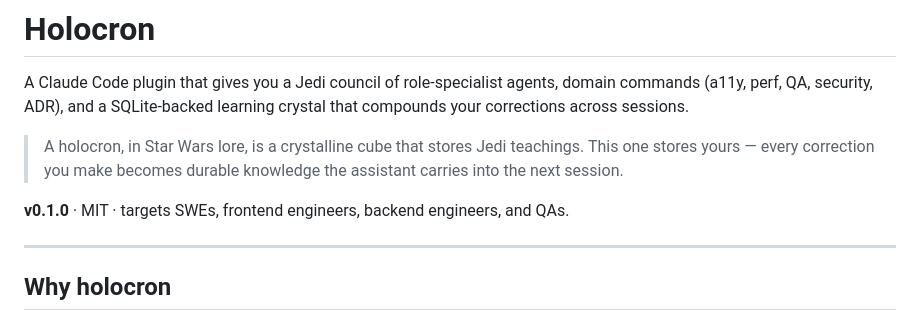
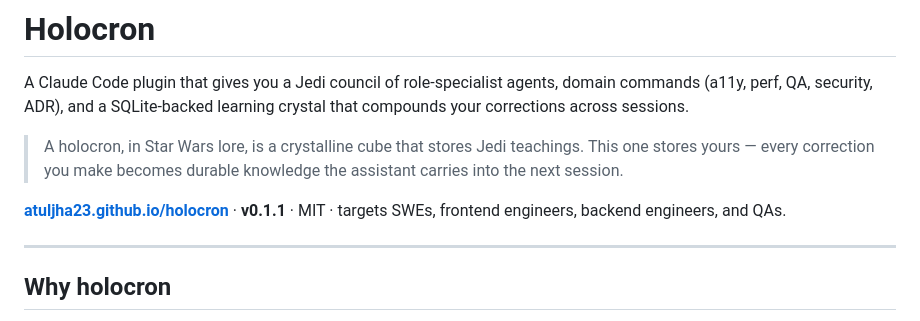
Before and after one commit to atuljha23/holocron, a Markdown page: README.md, the part around the change. Drawn GitHub-style.

Commit message:
Link Jedi Archives landing page from README
Co-Authored-By: Claude Opus 4.7 (1M context) <noreply@anthropic.com>

```diff
--- a/README.md
+++ b/README.md
@@ -4,7 +4,7 @@ A Claude Code plugin that gives you a Jedi council of role-specialist agents, do
 
 > A holocron, in Star Wars lore, is a crystalline cube that stores Jedi teachings. This one stores yours — every correction you make becomes durable knowledge the assistant carries into the next session.
 
-**v0.1.0** · MIT · targets SWEs, frontend engineers, backend engineers, and QAs.
+**[atuljha23.github.io/holocron](https://atuljha23.github.io/holocron/)** · **v0.1.1** · MIT · targets SWEs, frontend engineers, backend engineers, and QAs.
 
 ---
 
```
